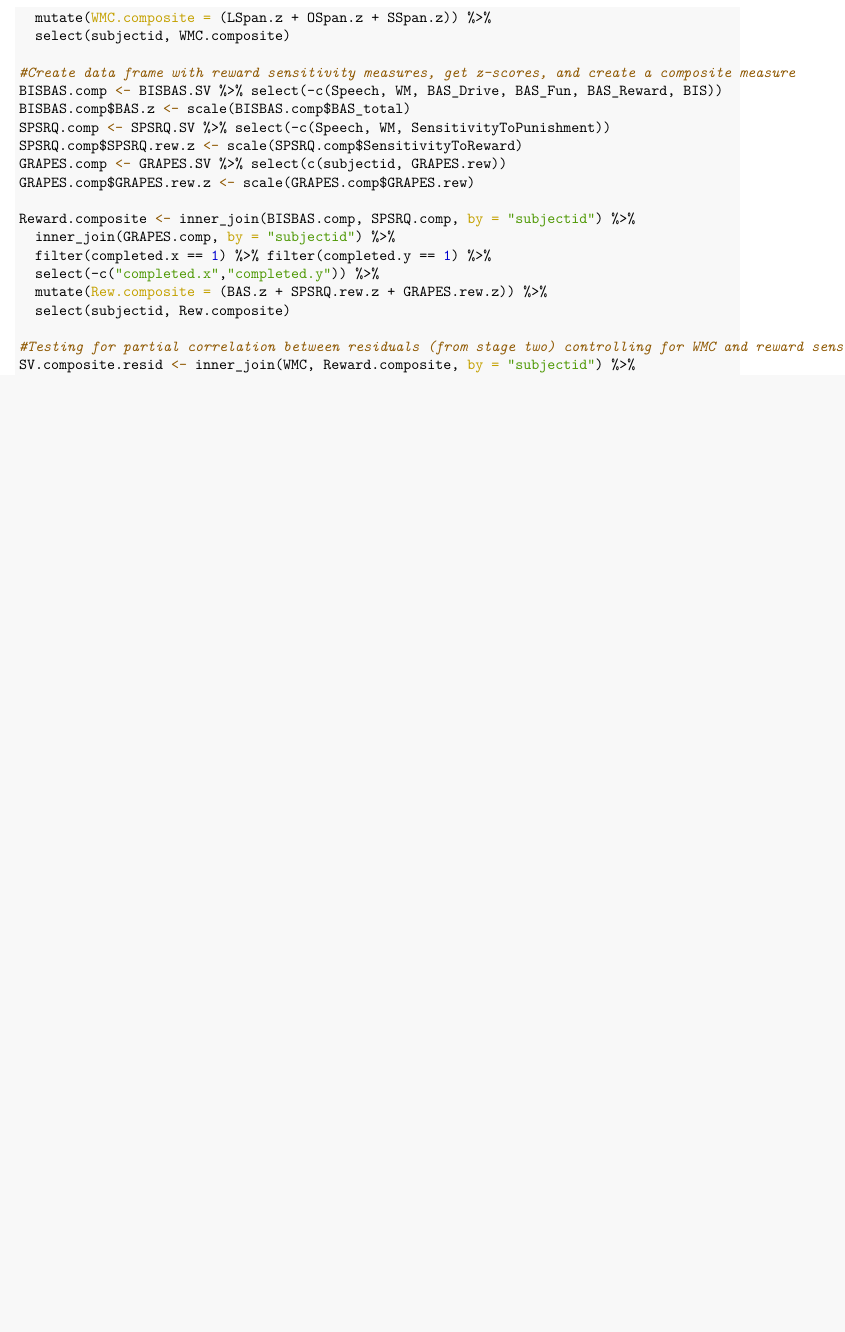
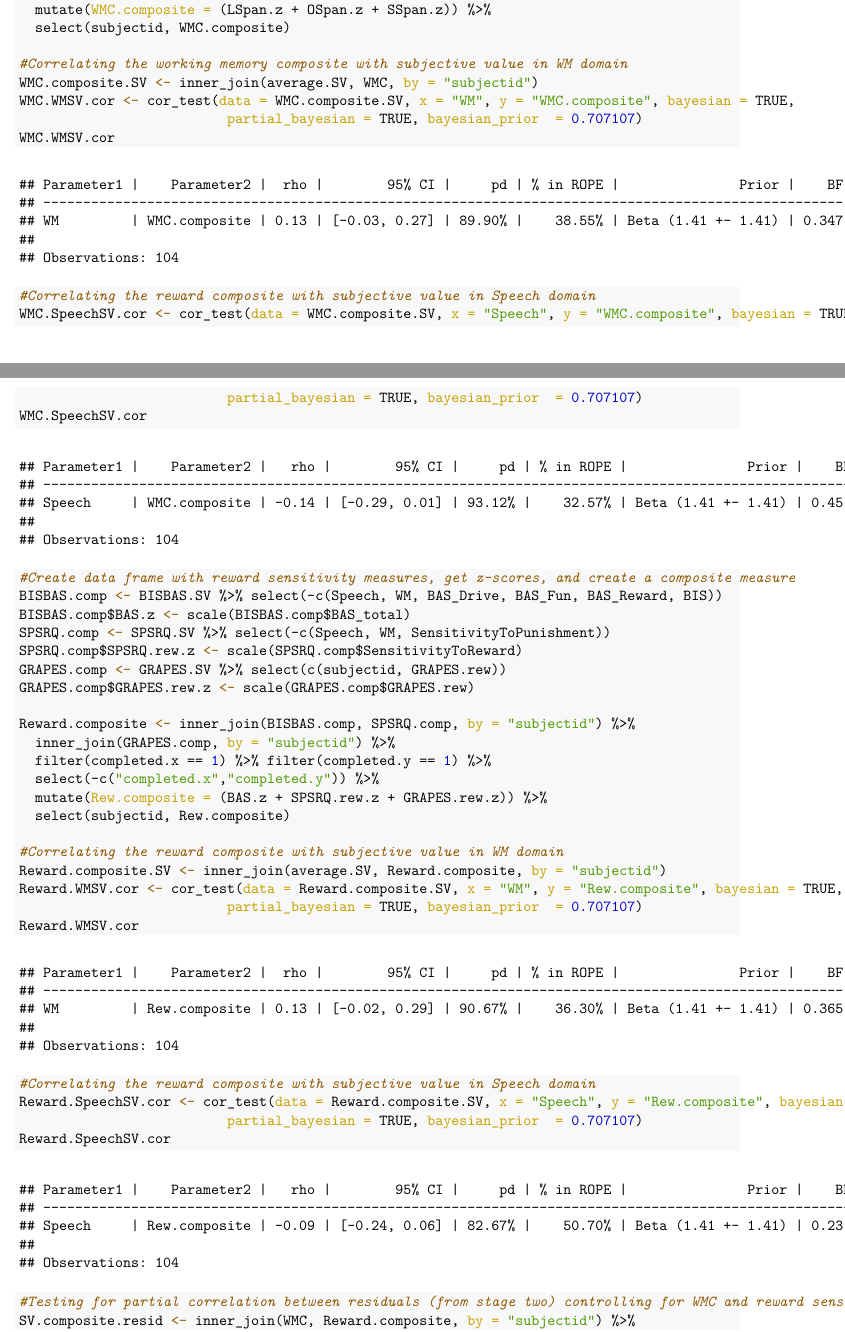
Before and after one commit to jlcrawford/MDD, an R Markdown document (Analysis/Online/MDD_online_share.Rmd): part of page 14 of 17 before the commit and two parts of pages 15 and 16 of 20 after it, the two joined at a grey line, cut so that both start at the same text, the shorter picture padded with empty space. The pictures show the output file Analysis/Online/MDD_online_share.pdf that the author committed with the source.

Commit message:
Update main-text analysis files with follow-ups

```diff
--- a/Analysis/Online/MDD_online_share.Rmd
+++ b/Analysis/Online/MDD_online_share.Rmd
@@ -404,6 +417,17 @@ WMC <- inner_join(LSpan.comp, OSpan.comp, by = "subjectid") %>%
   mutate(WMC.composite = (LSpan.z + OSpan.z + SSpan.z)) %>%
   select(subjectid, WMC.composite)
 
+#Correlating the working memory composite with subjective value in WM domain
+WMC.composite.SV <- inner_join(average.SV, WMC, by = "subjectid")
+WMC.WMSV.cor <- cor_test(data = WMC.composite.SV, x = "WM", y = "WMC.composite", bayesian = TRUE,
+                          partial_bayesian = TRUE, bayesian_prior  = 0.707107)
+WMC.WMSV.cor
+
+#Correlating the reward composite with subjective value in Speech domain
+WMC.SpeechSV.cor <- cor_test(data = WMC.composite.SV, x = "Speech", y = "WMC.composite", bayesian = TRUE,
+                          partial_bayesian = TRUE, bayesian_prior  = 0.707107)
+WMC.SpeechSV.cor
+
 #Create data frame with reward sensitivity measures, get z-scores, and create a composite measure
 BISBAS.comp <- BISBAS.SV %>% select(-c(Speech, WM, BAS_Drive, BAS_Fun, BAS_Reward, BIS))
 BISBAS.comp$BAS.z <- scale(BISBAS.comp$BAS_total)
@@ -419,6 +443,17 @@ Reward.composite <- inner_join(BISBAS.comp, SPSRQ.comp, by = "subjectid") %>%
   mutate(Rew.composite = (BAS.z + SPSRQ.rew.z + GRAPES.rew.z)) %>%
   select(subjectid, Rew.composite)
 
+#Correlating the reward composite with subjective value in WM domain
+Reward.composite.SV <- inner_join(average.SV, Reward.composite, by = "subjectid")
+Reward.WMSV.cor <- cor_test(data = Reward.composite.SV, x = "WM", y = "Rew.composite", bayesian = TRUE,
+                          partial_bayesian = TRUE, bayesian_prior  = 0.707107)
+Reward.WMSV.cor
+
+#Correlating the reward composite with subjective value in Speech domain
+Reward.SpeechSV.cor <- cor_test(data = Reward.composite.SV, x = "Speech", y = "Rew.composite", bayesian = TRUE,
+                          partial_bayesian = TRUE, bayesian_prior  = 0.707107)
+Reward.SpeechSV.cor
+
 #Testing for partial correlation between residuals (from stage two) controlling for WMC and reward sensitivity
 SV.composite.resid <- inner_join(WMC, Reward.composite, by = "subjectid") %>%
   inner_join(SV.resids, by = "subjectid")
```
Also changed, not shown: Analysis/Online/MDD_online_share.html, Analysis/Online/MDD_online_share.pdf, Analysis/Online/MDD_online_share.Rmd (19 more changed lines).
